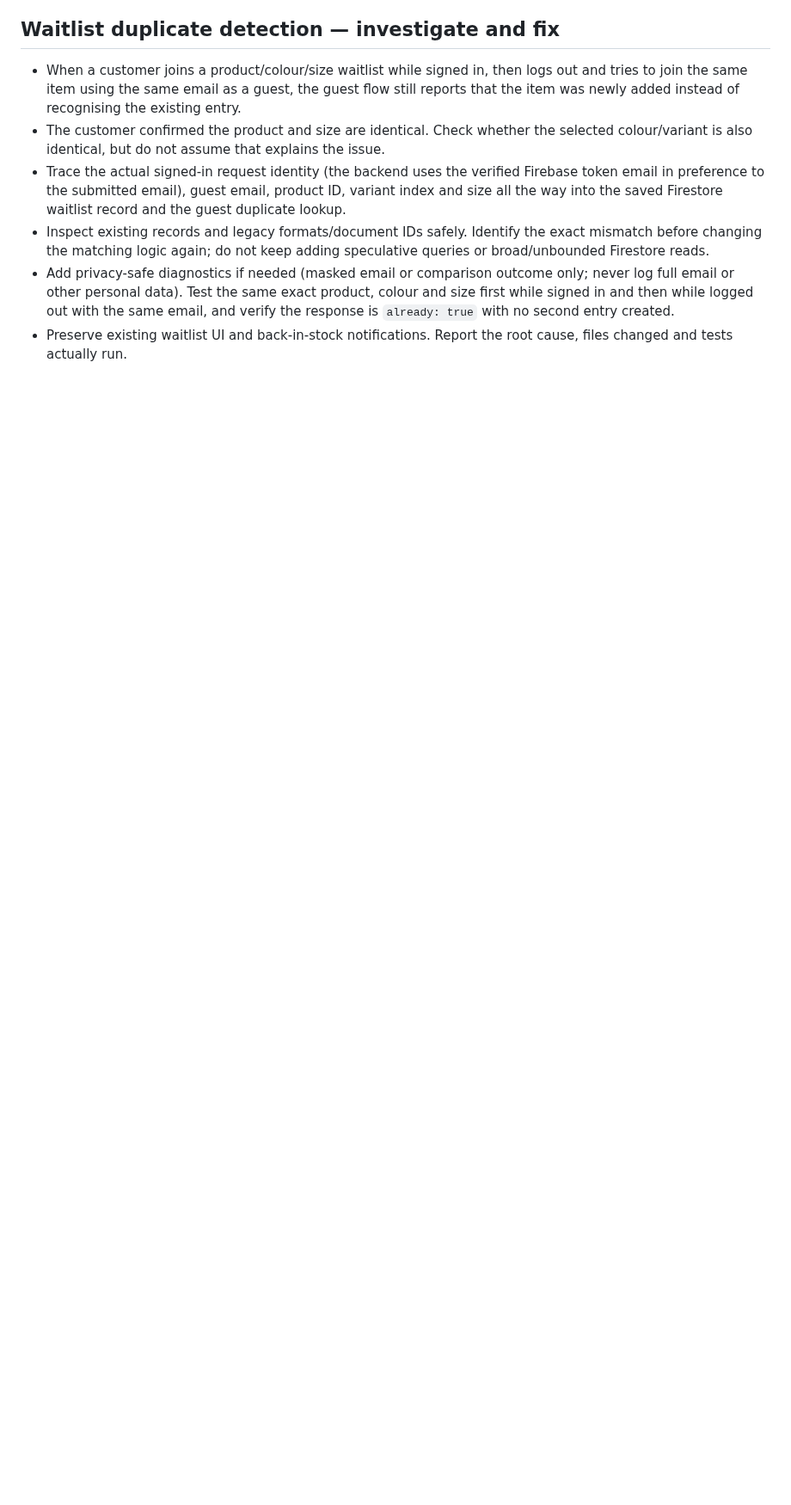
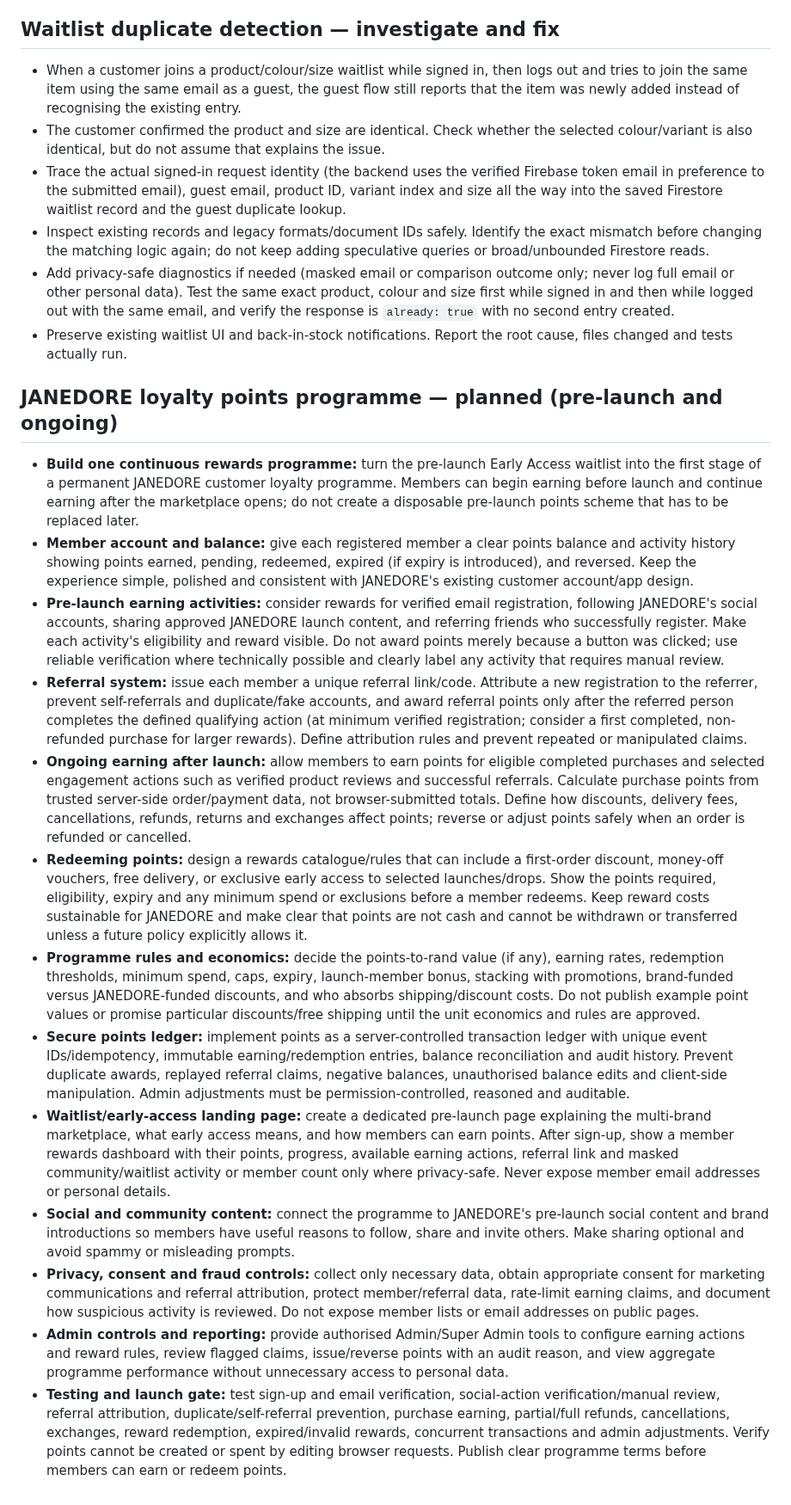
Before and after one commit to Pmalapile07/Janedore, a Markdown page: TODO.md, the part around the change. Shown at 86% size. Rendered like a GitHub page; blank space fills up the shorter version.

Commit message:
Add JANEDORE loyalty points programme to TODO

```diff
--- a/TODO.md
+++ b/TODO.md
@@ -191,3 +191,19 @@ Do this before picking up any other TODO. Read the existing implementation and r
 - Inspect existing records and legacy formats/document IDs safely. Identify the exact mismatch before changing the matching logic again; do not keep adding speculative queries or broad/unbounded Firestore reads.
 - Add privacy-safe diagnostics if needed (masked email or comparison outcome only; never log full email or other personal data). Test the same exact product, colour and size first while signed in and then while logged out with the same email, and verify the response is `already: true` with no second entry created.
 - Preserve existing waitlist UI and back-in-stock notifications. Report the root cause, files changed and tests actually run.
+
+
+## JANEDORE loyalty points programme — planned (pre-launch and ongoing)
+- **Build one continuous rewards programme:** turn the pre-launch Early Access waitlist into the first stage of a permanent JANEDORE customer loyalty programme. Members can begin earning before launch and continue earning after the marketplace opens; do not create a disposable pre-launch points scheme that has to be replaced later.
+- **Member account and balance:** give each registered member a clear points balance and activity history showing points earned, pending, redeemed, expired (if expiry is introduced), and reversed. Keep the experience simple, polished and consistent with JANEDORE's existing customer account/app design.
+- **Pre-launch earning activities:** consider rewards for verified email registration, following JANEDORE's social accounts, sharing approved JANEDORE launch content, and referring friends who successfully register. Make each activity's eligibility and reward visible. Do not award points merely because a button was clicked; use reliable verification where technically possible and clearly label any activity that requires manual review.
+- **Referral system:** issue each member a unique referral link/code. Attribute a new registration to the referrer, prevent self-referrals and duplicate/fake accounts, and award referral points only after the referred person completes the defined qualifying action (at minimum verified registration; consider a first completed, non-refunded purchase for larger rewards). Define attribution rules and prevent repeated or manipulated claims.
+- **Ongoing earning after launch:** allow members to earn points for eligible completed purchases and selected engagement actions such as verified product reviews and successful referrals. Calculate purchase points from trusted server-side order/payment data, not browser-submitted totals. Define how discounts, delivery fees, cancellations, refunds, returns and exchanges affect points; reverse or adjust points safely when an order is refunded or cancelled.
+- **Redeeming points:** design a rewards catalogue/rules that can include a first-order discount, money-off vouchers, free delivery, or exclusive early access to selected launches/drops. Show the points required, eligibility, expiry and any minimum spend or exclusions before a member redeems. Keep reward costs sustainable for JANEDORE and make clear that points are not cash and cannot be withdrawn or transferred unless a future policy explicitly allows it.
+- **Programme rules and economics:** decide the points-to-rand value (if any), earning rates, redemption thresholds, minimum spend, caps, expiry, launch-member bonus, stacking with promotions, brand-funded versus JANEDORE-funded discounts, and who absorbs shipping/discount costs. Do not publish example point values or promise particular discounts/free shipping until the unit economics and rules are approved.
+- **Secure points ledger:** implement points as a server-controlled transaction ledger with unique event IDs/idempotency, immutable earning/redemption entries, balance reconciliation and audit history. Prevent duplicate awards, replayed referral claims, negative balances, unauthorised balance edits and client-side manipulation. Admin adjustments must be permission-controlled, reasoned and auditable.
+- **Waitlist/early-access landing page:** create a dedicated pre-launch page explaining the multi-brand marketplace, what early access means, and how members can earn points. After sign-up, show a member rewards dashboard with their points, progress, available earning actions, referral link and masked community/waitlist activity or member count only where privacy-safe. Never expose member email addresses or personal details.
+- **Social and community content:** connect the programme to JANEDORE's pre-launch social content and brand introductions so members have useful reasons to follow, share and invite others. Make sharing optional and avoid spammy or misleading prompts.
+- **Privacy, consent and fraud controls:** collect only necessary data, obtain appropriate consent for marketing communications and referral attribution, protect member/referral data, rate-limit earning claims, and document how suspicious activity is reviewed. Do not expose member lists or email addresses on public pages.
+- **Admin controls and reporting:** provide authorised Admin/Super Admin tools to configure earning actions and reward rules, review flagged claims, issue/reverse points with an audit reason, and view aggregate programme performance without unnecessary access to personal data.
+- **Testing and launch gate:** test sign-up and email verification, social-action verification/manual review, referral attribution, duplicate/self-referral prevention, purchase earning, partial/full refunds, cancellations, exchanges, reward redemption, expired/invalid rewards, concurrent transactions and admin adjustments. Verify points cannot be created or spent by editing browser requests. Publish clear programme terms before members can earn or redeem points.
```
